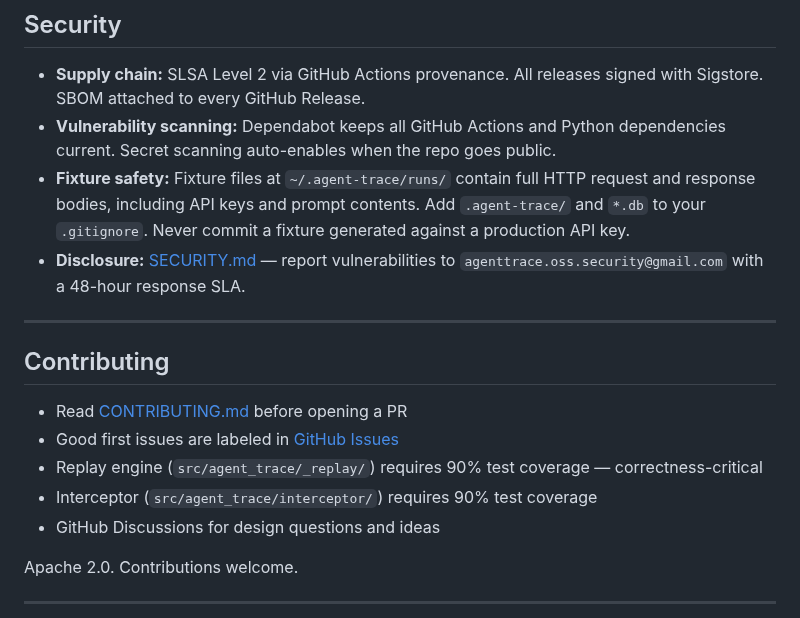
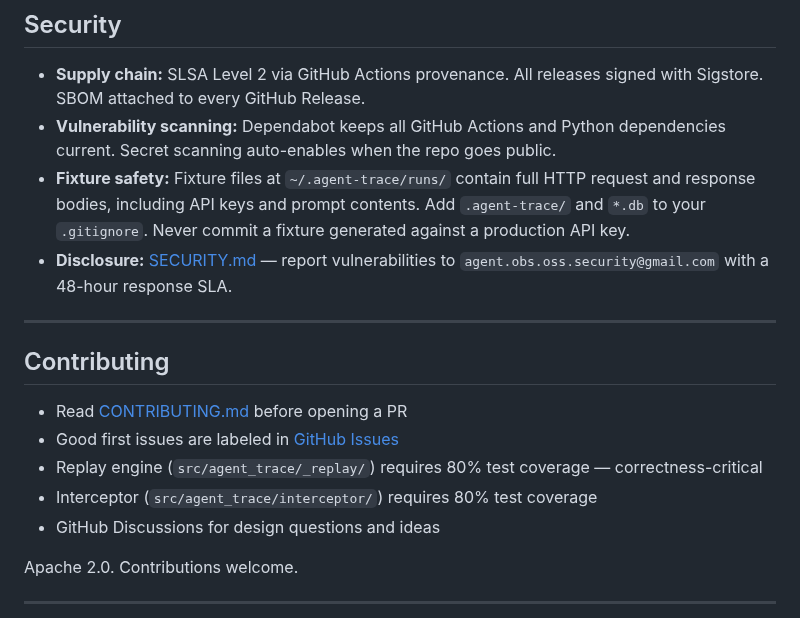
Before and after one commit to RudrenduPaul/agent-observability, a Markdown page: README.md, the part around the change. GitHub-like rendering.

Commit message:
docs: fix 2 consistency issues — security email and coverage threshold
- Security email: agenttrace.oss.security@ → agent.obs.oss.security@ (matches SECURITY.md)
- Coverage threshold: 90% → 80% in Contributing section (matches actual CI enforcement)

Built by Rudrendu Paul, developed with Claude Code

```diff
--- a/README.md
+++ b/README.md
@@ -195,7 +195,7 @@ exporter.export(trace)
 - **Supply chain:** SLSA Level 2 via GitHub Actions provenance. All releases signed with Sigstore. SBOM attached to every GitHub Release.
 - **Vulnerability scanning:** Dependabot keeps all GitHub Actions and Python dependencies current. Secret scanning auto-enables when the repo goes public.
 - **Fixture safety:** Fixture files at `~/.agent-trace/runs/` contain full HTTP request and response bodies, including API keys and prompt contents. Add `.agent-trace/` and `*.db` to your `.gitignore`. Never commit a fixture generated against a production API key.
-- **Disclosure:** [SECURITY.md](SECURITY.md) — report vulnerabilities to `agenttrace.oss.security@gmail.com` with a 48-hour response SLA.
+- **Disclosure:** [SECURITY.md](SECURITY.md) — report vulnerabilities to `agent.obs.oss.security@gmail.com` with a 48-hour response SLA.
 
 ---
 
@@ -203,8 +203,8 @@ exporter.export(trace)
 
 - Read [CONTRIBUTING.md](CONTRIBUTING.md) before opening a PR
 - Good first issues are labeled in [GitHub Issues](https://github.com/RudrenduPaul/agent-observability/issues)
-- Replay engine (`src/agent_trace/_replay/`) requires 90% test coverage — correctness-critical
-- Interceptor (`src/agent_trace/interceptor/`) requires 90% test coverage
+- Replay engine (`src/agent_trace/_replay/`) requires 80% test coverage — correctness-critical
+- Interceptor (`src/agent_trace/interceptor/`) requires 80% test coverage
 - GitHub Discussions for design questions and ideas
 
 Apache 2.0. Contributions welcome.
```
